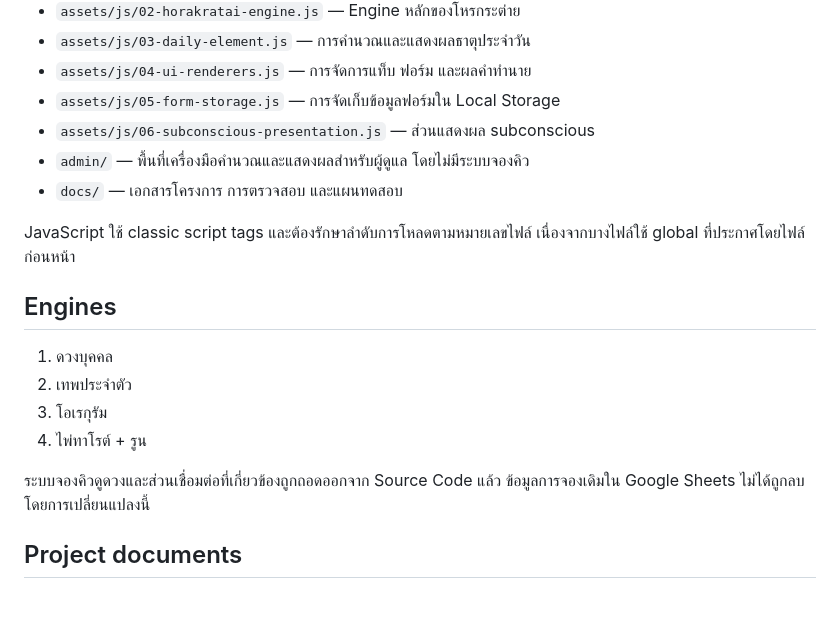
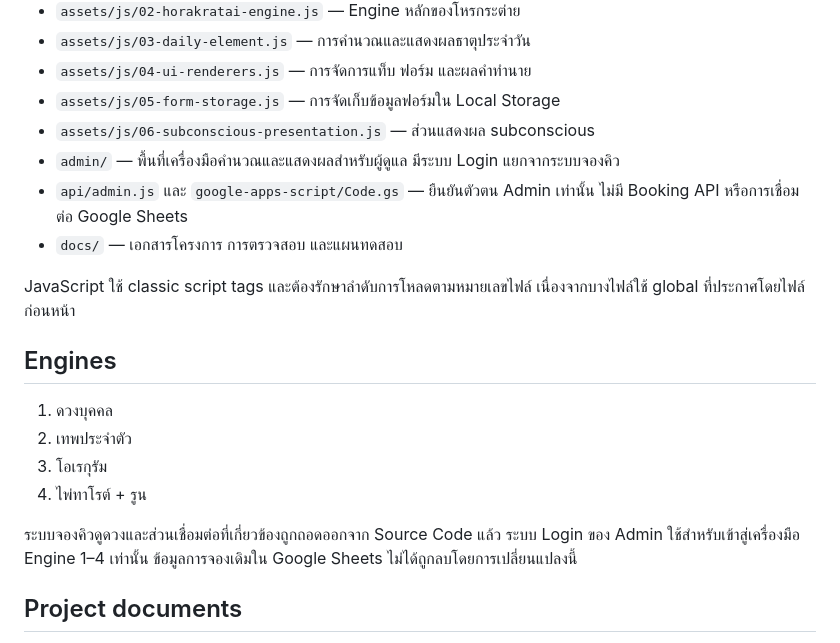
Before and after one commit to rattasart153-ops/rabbitastro, a Markdown page: README.md, the part around the change. Rendered like a GitHub page; blank space fills up the shorter version.

Commit message:
Document restored Admin authentication without booking

```diff
--- a/README.md
+++ b/README.md
@@ -12,7 +12,8 @@
 - `assets/js/04-ui-renderers.js` — การจัดการแท็บ ฟอร์ม และผลคำทำนาย
 - `assets/js/05-form-storage.js` — การจัดเก็บข้อมูลฟอร์มใน Local Storage
 - `assets/js/06-subconscious-presentation.js` — ส่วนแสดงผล subconscious
-- `admin/` — พื้นที่เครื่องมือคำนวณและแสดงผลสำหรับผู้ดูแล โดยไม่มีระบบจองคิว
+- `admin/` — พื้นที่เครื่องมือคำนวณและแสดงผลสำหรับผู้ดูแล มีระบบ Login แยกจากระบบจองคิว
+- `api/admin.js` และ `google-apps-script/Code.gs` — ยืนยันตัวตน Admin เท่านั้น ไม่มี Booking API หรือการเชื่อมต่อ Google Sheets
 - `docs/` — เอกสารโครงการ การตรวจสอบ และแผนทดสอบ
 
 JavaScript ใช้ classic script tags และต้องรักษาลำดับการโหลดตามหมายเลขไฟล์ เนื่องจากบางไฟล์ใช้ global ที่ประกาศโดยไฟล์ก่อนหน้า
@@ -24,7 +25,7 @@ JavaScript ใช้ classic script tags และต้องรักษาล
 3. โอเรกุรัม
 4. ไพ่ทาโรต์ + รูน
 
-ระบบจองคิวดูดวงและส่วนเชื่อมต่อที่เกี่ยวข้องถูกถอดออกจาก Source Code แล้ว ข้อมูลการจองเดิมใน Google Sheets ไม่ได้ถูกลบโดยการเปลี่ยนแปลงนี้
+ระบบจองคิวดูดวงและส่วนเชื่อมต่อที่เกี่ยวข้องถูกถอดออกจาก Source Code แล้ว ระบบ Login ของ Admin ใช้สำหรับเข้าสู่เครื่องมือ Engine 1–4 เท่านั้น ข้อมูลการจองเดิมใน Google Sheets ไม่ได้ถูกลบโดยการเปลี่ยนแปลงนี้
 
 ## Project documents
 
```
